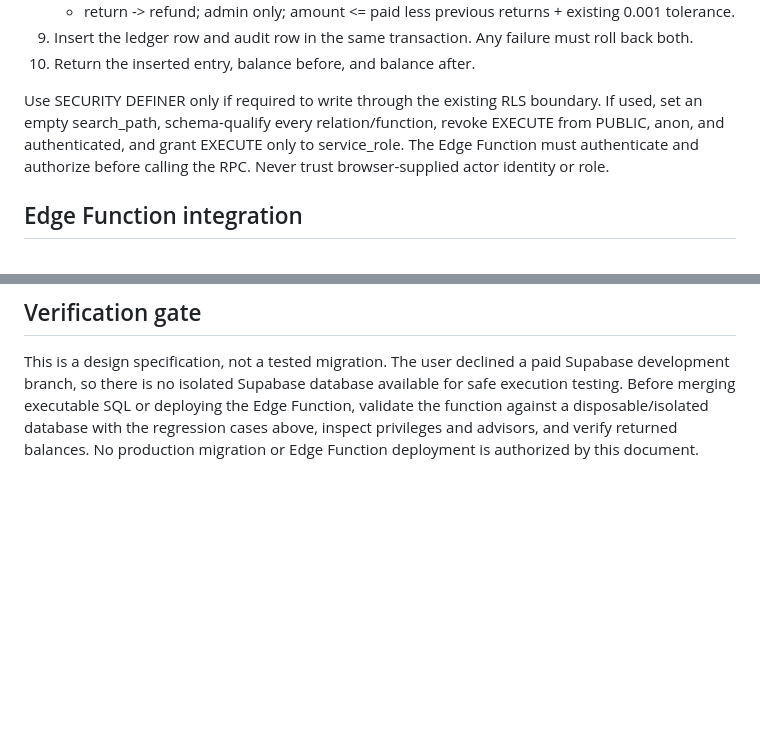
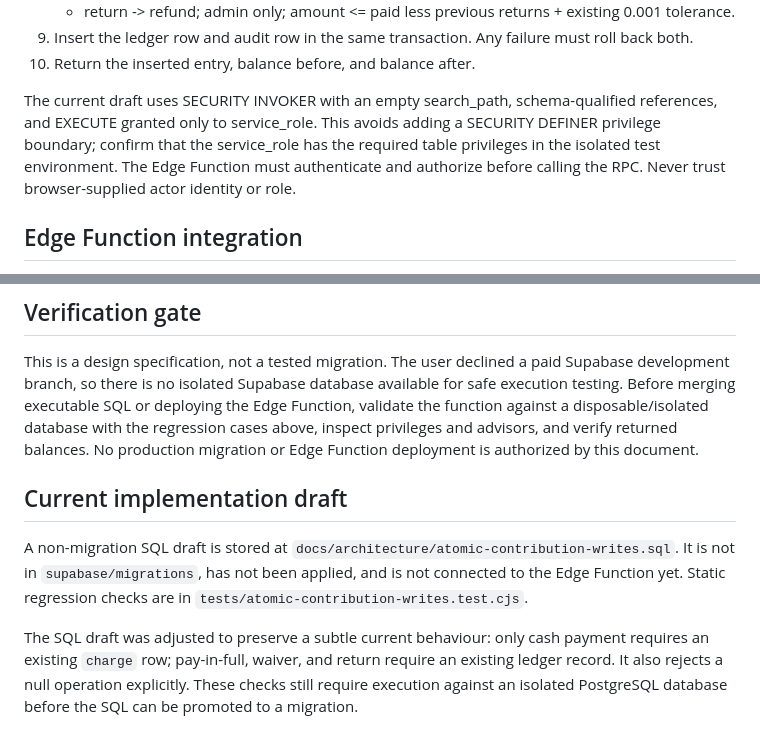
Before and after one commit to enga018/vb-gramg, a Markdown page: docs/architecture/atomic-contribution-writes.md, 2 parts joined by grey strips. GitHub-like rendering; blank space fills up the shorter version.

Commit message:
Document atomic write SQL draft and security model

```diff
--- a/docs/architecture/atomic-contribution-writes.md
+++ b/docs/architecture/atomic-contribution-writes.md
@@ -57,7 +57,7 @@ The function should:
 9. Insert the ledger row and audit row in the same transaction. Any failure must roll back both.
 10. Return the inserted entry, balance before, and balance after.
 
-Use SECURITY DEFINER only if required to write through the existing RLS boundary. If used, set an empty search_path, schema-qualify every relation/function, revoke EXECUTE from PUBLIC, anon, and authenticated, and grant EXECUTE only to service_role. The Edge Function must authenticate and authorize before calling the RPC. Never trust browser-supplied actor identity or role.
+The current draft uses SECURITY INVOKER with an empty search_path, schema-qualified references, and EXECUTE granted only to service_role. This avoids adding a SECURITY DEFINER privilege boundary; confirm that the service_role has the required table privileges in the isolated test environment. The Edge Function must authenticate and authorize before calling the RPC. Never trust browser-supplied actor identity or role.
 
 ## Edge Function integration
 
@@ -99,3 +99,10 @@ Add cash-payment audit atomically, using an action label agreed for audit consis
 ## Verification gate
 
 This is a design specification, not a tested migration. The user declined a paid Supabase development branch, so there is no isolated Supabase database available for safe execution testing. Before merging executable SQL or deploying the Edge Function, validate the function against a disposable/isolated database with the regression cases above, inspect privileges and advisors, and verify returned balances. No production migration or Edge Function deployment is authorized by this document.
+
+
+## Current implementation draft
+
+A non-migration SQL draft is stored at `docs/architecture/atomic-contribution-writes.sql`. It is not in `supabase/migrations`, has not been applied, and is not connected to the Edge Function yet. Static regression checks are in `tests/atomic-contribution-writes.test.cjs`.
+
+The SQL draft was adjusted to preserve a subtle current behaviour: only cash payment requires an existing `charge` row; pay-in-full, waiver, and return require an existing ledger record. It also rejects a null operation explicitly. These checks still require execution against an isolated PostgreSQL database before the SQL can be promoted to a migration.
```
